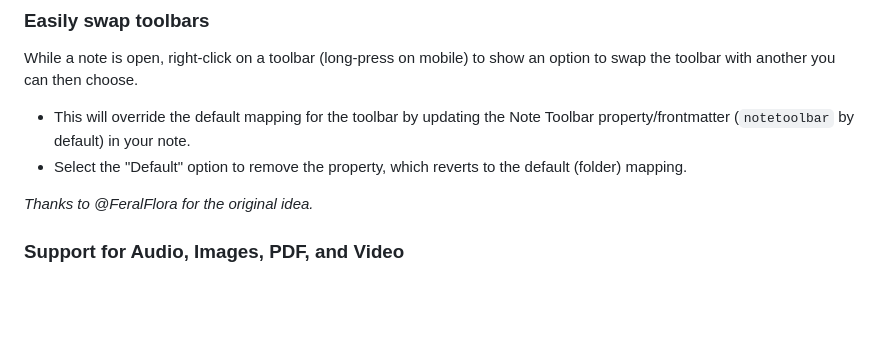
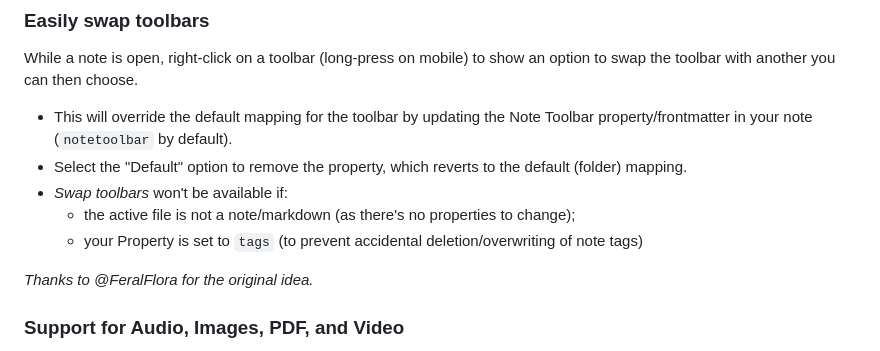
Before and after one commit to chrisgurney/obsidian-note-toolbar, a Markdown page: src/I18n/en-whats-new.md, the part around the change. Drawn GitHub-style; blank space fills up the shorter version.

Commit message:
docs: updated What's New

```diff
--- a/src/I18n/en-whats-new.md
+++ b/src/I18n/en-whats-new.md
@@ -6,8 +6,11 @@ What's new in Note Toolbar v1.20?
 
 While a note is open, right-click on a toolbar (long-press on mobile) to show an option to swap the toolbar with another you can then choose.
 
-- This will override the default mapping for the toolbar by updating the Note Toolbar property/frontmatter (`notetoolbar` by default) in your note.
+- This will override the default mapping for the toolbar by updating the Note Toolbar property/frontmatter in your note (`notetoolbar` by default).
 - Select the "Default" option to remove the property, which reverts to the default (folder) mapping.
+- _Swap toolbars_ won't be available if:
+  - the active file is not a note/markdown (as there's no properties to change);
+  - your Property is set to `tags` (to prevent accidental deletion/overwriting of note tags)
 
 _Thanks to @FeralFlora for the original idea._
 
```
